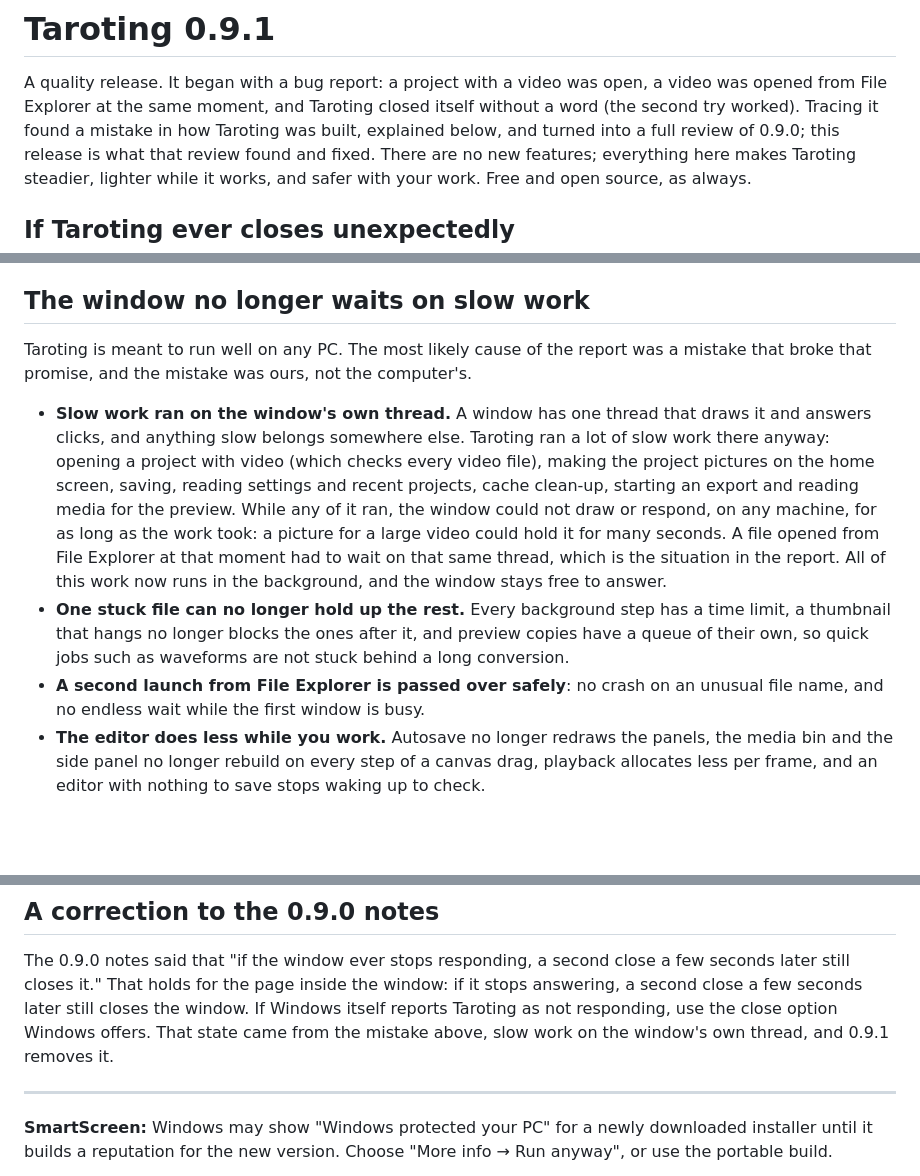
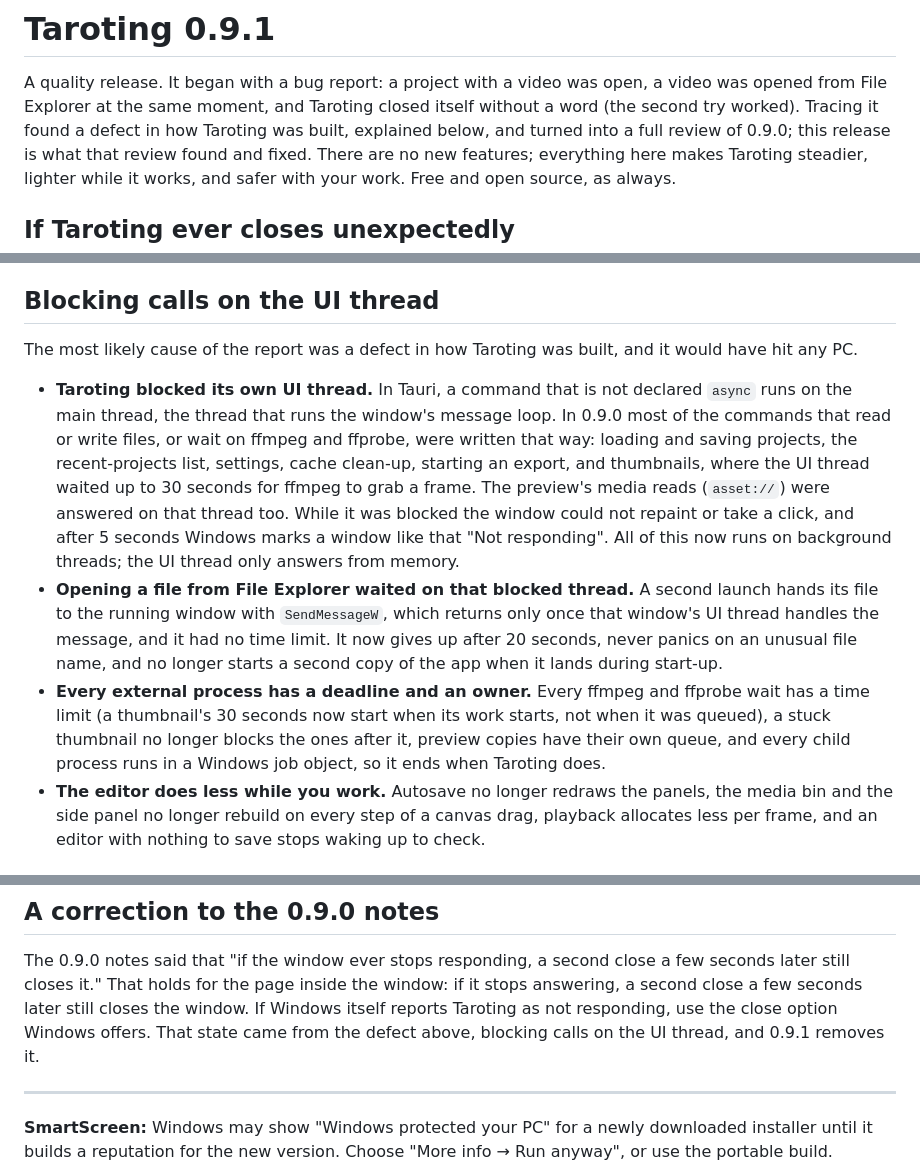
Before and after one commit to adirhn01-ui/Taroting, a Markdown page: docs/RELEASE-NOTES-v0.9.1.md, 3 parts joined by grey strips. Rendered like a GitHub page; blank space fills up the shorter version.

Commit message:
Name the 0.9.1 root cause precisely: blocking calls on the UI thread
Synchronous commands did file and ffmpeg/ffprobe work on the thread that
runs the window's message loop, and a second launch waited on that thread
through SendMessageW with no time limit.

```diff
--- a/docs/RELEASE-NOTES-v0.9.1.md
+++ b/docs/RELEASE-NOTES-v0.9.1.md
@@ -3,7 +3,7 @@
 A quality release. It began with a bug report: a project with a video was
 open, a video was opened from File Explorer at the same moment, and Taroting
 closed itself without a word (the second try worked). Tracing it found a
-mistake in how Taroting was built, explained below, and turned into a full
+defect in how Taroting was built, explained below, and turned into a full
 review of 0.9.0; this release is what that review found and fixed. There are
 no new features; everything here makes Taroting steadier, lighter while it
 works, and safer with your work. Free and open source, as always.
@@ -27,29 +27,33 @@ works, and safer with your work. Free and open source, as always.
   the app, and background work runs at a lower priority so the window stays
   responsive while it runs.
 
-## The window no longer waits on slow work
+## Blocking calls on the UI thread
 
-Taroting is meant to run well on any PC. The most likely cause of the report
-was a mistake that broke that promise, and the mistake was ours, not the
-computer's.
+The most likely cause of the report was a defect in how Taroting was built,
+and it would have hit any PC.
 
-- **Slow work ran on the window's own thread.** A window has one thread that
-  draws it and answers clicks, and anything slow belongs somewhere else.
-  Taroting ran a lot of slow work there anyway: opening a project with video
-  (which checks every video file), making the project pictures on the home
-  screen, saving, reading settings and recent projects, cache clean-up,
-  starting an export and reading media for the preview. While any of it ran,
-  the window could not draw or respond, on any machine, for as long as the
-  work took: a picture for a large video could hold it for many seconds. A
-  file opened from File Explorer at that moment had to wait on that same
-  thread, which is the situation in the report. All of this work now runs in
-  the background, and the window stays free to answer.
-- **One stuck file can no longer hold up the rest.** Every background step
-  has a time limit, a thumbnail that hangs no longer blocks the ones after
-  it, and preview copies have a queue of their own, so quick jobs such as
-  waveforms are not stuck behind a long conversion.
-- **A second launch from File Explorer is passed over safely**: no crash on
-  an unusual file name, and no endless wait while the first window is busy.
+- **Taroting blocked its own UI thread.** In Tauri, a command that is not
+  declared `async` runs on the main thread, the thread that runs the window's
+  message loop. In 0.9.0 most of the commands that read or write files, or
+  wait on ffmpeg and ffprobe, were written that way: loading and saving
+  projects, the recent-projects list, settings, cache clean-up, starting an
+  export, and thumbnails, where the UI thread waited up to 30 seconds for
+  ffmpeg to grab a frame. The preview's media reads (`asset://`) were
+  answered on that thread too. While it was blocked the window could not
+  repaint or take a click, and after 5 seconds Windows marks a window like
+  that "Not responding". All of this now runs on background threads; the UI
+  thread only answers from memory.
+- **Opening a file from File Explorer waited on that blocked thread.** A
+  second launch hands its file to the running window with `SendMessageW`,
+  which returns only once that window's UI thread handles the message, and
+  it had no time limit. It now gives up after 20 seconds, never panics on an
+  unusual file name, and no longer starts a second copy of the app when it
+  lands during start-up.
+- **Every external process has a deadline and an owner.** Every ffmpeg and
+  ffprobe wait has a time limit (a thumbnail's 30 seconds now start when its
+  work starts, not when it was queued), a stuck thumbnail no longer blocks
+  the ones after it, preview copies have their own queue, and every child
+  process runs in a Windows job object, so it ends when Taroting does.
 - **The editor does less while you work.** Autosave no longer redraws the
   panels, the media bin and the side panel no longer rebuild on every step of
   a canvas drag, playback allocates less per frame, and an editor with
@@ -158,8 +162,8 @@ The 0.9.0 notes said that "if the window ever stops responding, a second
 close a few seconds later still closes it." That holds for the page inside
 the window: if it stops answering, a second close a few seconds later still
 closes the window. If Windows itself reports Taroting as not responding, use
-the close option Windows offers. That state came from the mistake above, slow
-work on the window's own thread, and 0.9.1 removes it.
+the close option Windows offers. That state came from the defect above,
+blocking calls on the UI thread, and 0.9.1 removes it.
 
 ---
 
```
